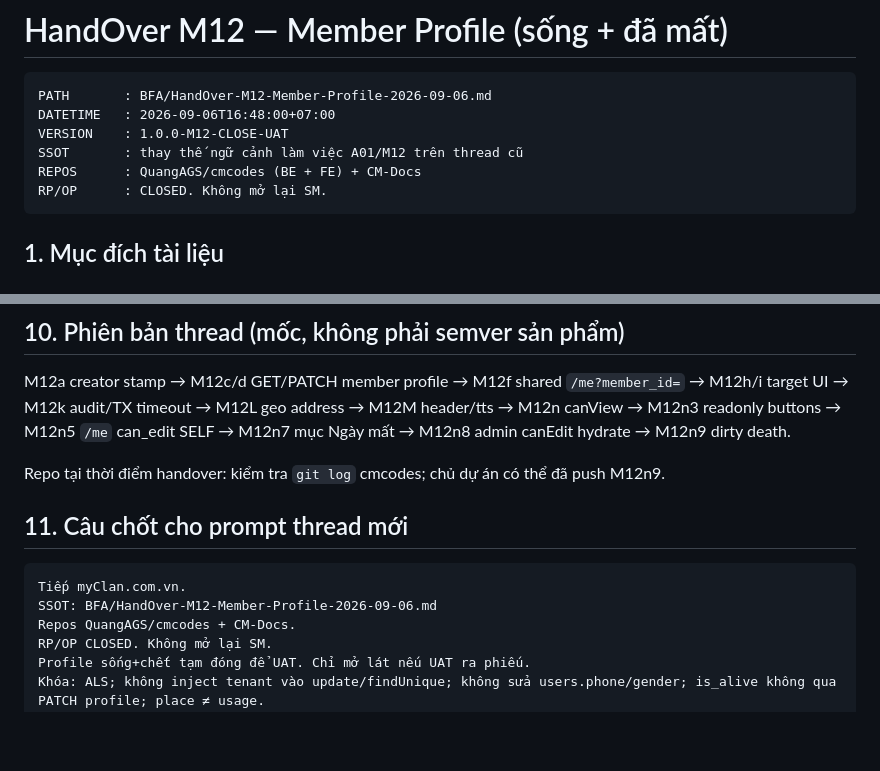
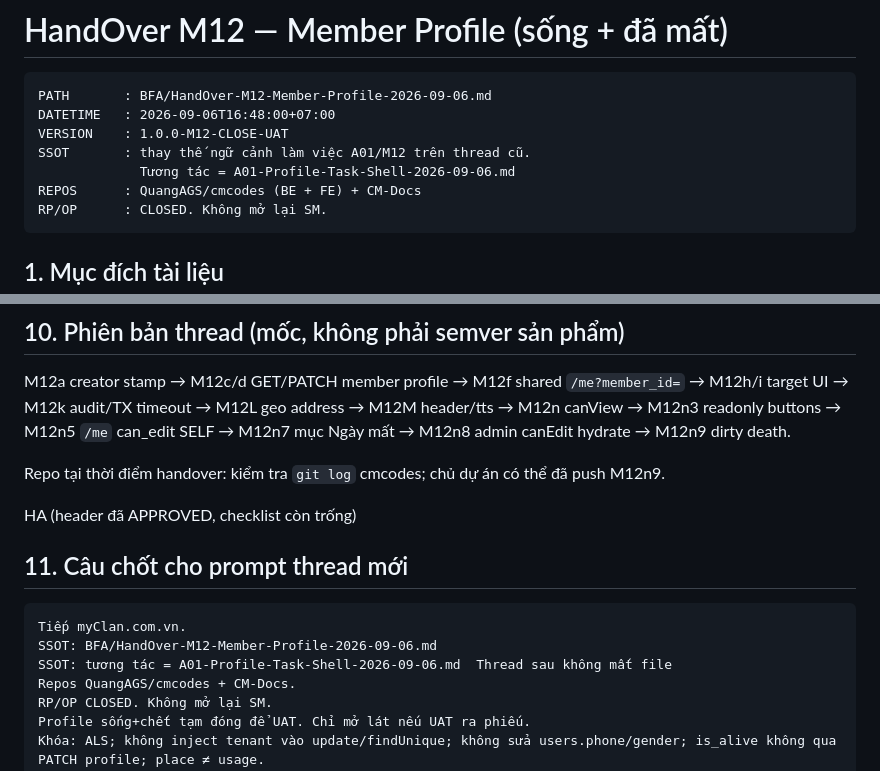
Before and after one commit to QuangAGS/CM-Docs, a Markdown page: BFA/HandOver-M12-Member-Profile-2026-09-06.md, 2 parts joined by grey strips. GitHub-like rendering; blank space fills up the shorter version.

Commit message:
Update HandOver M12

````diff
--- a/BFA/HandOver-M12-Member-Profile-2026-09-06.md
+++ b/BFA/HandOver-M12-Member-Profile-2026-09-06.md
@@ -4,7 +4,8 @@
 PATH       : BFA/HandOver-M12-Member-Profile-2026-09-06.md
 DATETIME   : 2026-09-06T16:48:00+07:00
 VERSION    : 1.0.0-M12-CLOSE-UAT
-SSOT       : thay thế ngữ cảnh làm việc A01/M12 trên thread cũ
+SSOT       : thay thế ngữ cảnh làm việc A01/M12 trên thread cũ.
+             Tương tác = A01-Profile-Task-Shell-2026-09-06.md
 REPOS      : QuangAGS/cmcodes (BE + FE) + CM-Docs
 RP/OP      : CLOSED. Không mở lại SM.
 ```
@@ -125,11 +126,14 @@ M12a creator stamp → M12c/d GET/PATCH member profile → M12f shared `/me?memb
 
 Repo tại thời điểm handover: kiểm tra `git log` cmcodes; chủ dự án có thể đã push M12n9.
 
+HA (header đã APPROVED, checklist còn trống)
+
 ## 11. Câu chốt cho prompt thread mới
 
 ```
 Tiếp myClan.com.vn.
 SSOT: BFA/HandOver-M12-Member-Profile-2026-09-06.md
+SSOT: tương tác = A01-Profile-Task-Shell-2026-09-06.md  Thread sau không mất file
 Repos QuangAGS/cmcodes + CM-Docs.
 RP/OP CLOSED. Không mở lại SM.
 Profile sống+chết tạm đóng để UAT. Chỉ mở lát nếu UAT ra phiếu.
````
Also changed, not shown: BFA/A01-Profile-Task-Shell-2026-09-06.md (+0 -1 lines).
